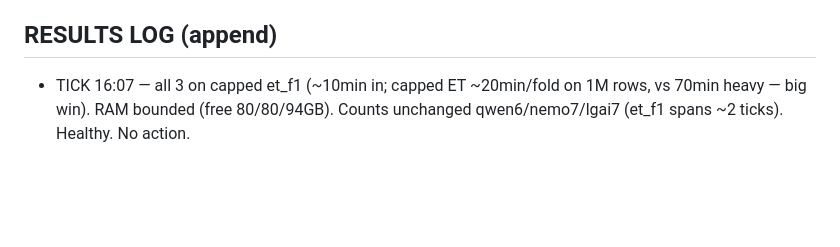
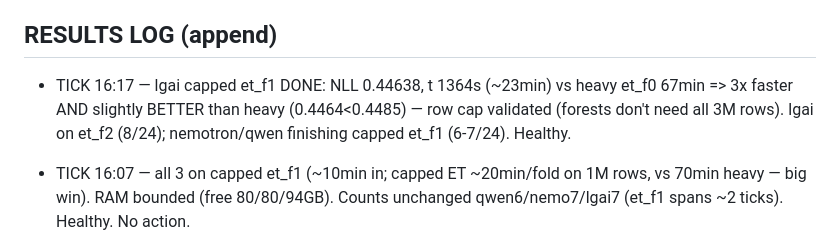
Before and after one commit to bwathomas/prediction-competition-321M, a Markdown page: docs/OVERNIGHT_master_2026-06-06b.md, the part around the change. Rendered like a GitHub page; blank space fills up the shorter version.

Commit message:
docs: tick 16:17 — capped et_f1 done (0.4464/23min, faster+better than heavy); row cap validated

```diff
--- a/docs/OVERNIGHT_master_2026-06-06b.md
+++ b/docs/OVERNIGHT_master_2026-06-06b.md
@@ -100,6 +100,9 @@ isolation for the library phase (full reclaim per run; an OOM kills only the sub
   then SHIP_MODE=library dropout fleet; then greedy-ES + stacking. T2 (cnn/dae/ft) after smoke.
 
 ## RESULTS LOG (append)
+- TICK 16:17 — lgai capped et_f1 DONE: NLL 0.44638, t 1364s (~23min) vs heavy et_f0 67min =>
+  3x faster AND slightly BETTER than heavy (0.4464<0.4485) — row cap validated (forests don't
+  need all 3M rows). lgai on et_f2 (8/24); nemotron/qwen finishing capped et_f1 (6-7/24). Healthy.
 - TICK 16:07 — all 3 on capped et_f1 (~10min in; capped ET ~20min/fold on 1M rows, vs 70min
   heavy — big win). RAM bounded (free 80/80/94GB). Counts unchanged qwen6/nemo7/lgai7 (et_f1
   spans ~2 ticks). Healthy. No action.
```
